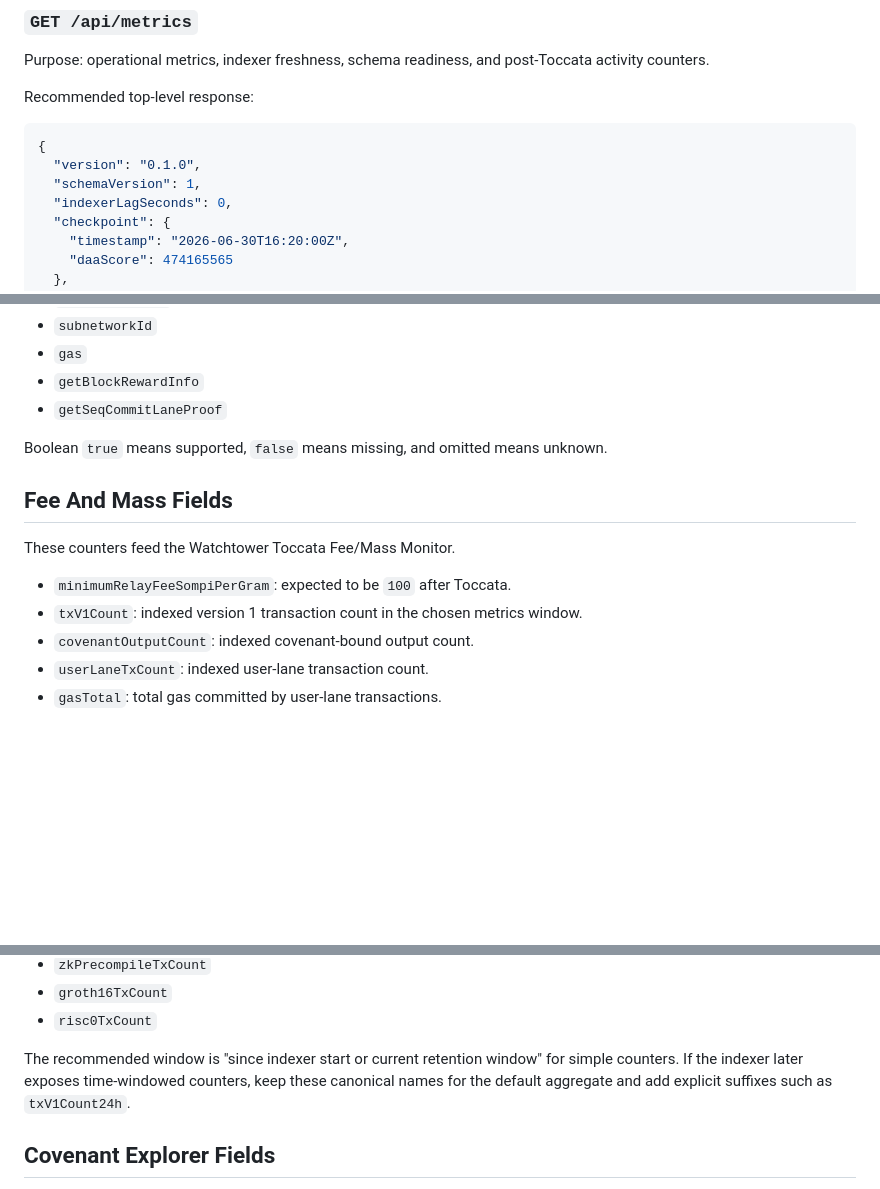
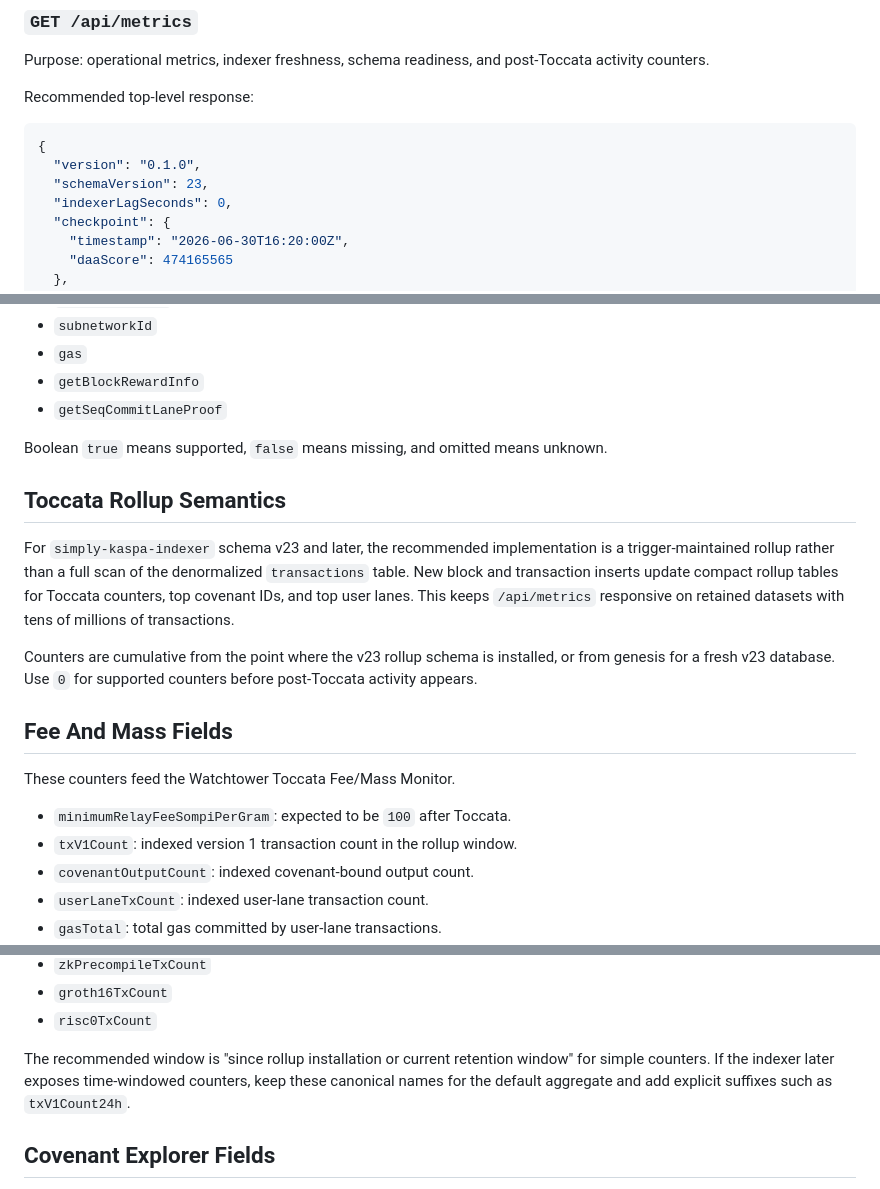
Before and after one commit to psdjcraw/Kaspa-Node-Watchtower, a Markdown page: docs/indexer-api-spec.md, 3 parts joined by grey strips. Drawn GitHub-style; blank space fills up the shorter version.

Commit message:
Document Toccata metrics rollups

````diff
--- a/docs/indexer-api-spec.md
+++ b/docs/indexer-api-spec.md
@@ -43,7 +43,7 @@ Recommended top-level response:
 ```json
 {
   "version": "0.1.0",
-  "schemaVersion": 1,
+  "schemaVersion": 23,
   "indexerLagSeconds": 0,
   "checkpoint": {
     "timestamp": "2026-06-30T16:20:00Z",
@@ -158,12 +158,25 @@ post-Toccata fields.
 Boolean `true` means supported, `false` means missing, and omitted means
 unknown.
 
+## Toccata Rollup Semantics
+
+For `simply-kaspa-indexer` schema v23 and later, the recommended implementation
+is a trigger-maintained rollup rather than a full scan of the denormalized
+`transactions` table. New block and transaction inserts update compact rollup
+tables for Toccata counters, top covenant IDs, and top user lanes. This keeps
+`/api/metrics` responsive on retained datasets with tens of millions of
+transactions.
+
+Counters are cumulative from the point where the v23 rollup schema is installed,
+or from genesis for a fresh v23 database. Use `0` for supported counters before
+post-Toccata activity appears.
+
 ## Fee And Mass Fields
 
 These counters feed the Watchtower Toccata Fee/Mass Monitor.
 
 - `minimumRelayFeeSompiPerGram`: expected to be `100` after Toccata.
-- `txV1Count`: indexed version 1 transaction count in the chosen metrics window.
+- `txV1Count`: indexed version 1 transaction count in the rollup window.
 - `covenantOutputCount`: indexed covenant-bound output count.
 - `userLaneTxCount`: indexed user-lane transaction count.
 - `gasTotal`: total gas committed by user-lane transactions.
@@ -195,10 +208,10 @@ These counters feed the Watchtower Post-Toccata Tx Activity panel.
 - `groth16TxCount`
 - `risc0TxCount`
 
-The recommended window is "since indexer start or current retention window" for
-simple counters. If the indexer later exposes time-windowed counters, keep these
-canonical names for the default aggregate and add explicit suffixes such as
-`txV1Count24h`.
+The recommended window is "since rollup installation or current retention
+window" for simple counters. If the indexer later exposes time-windowed
+counters, keep these canonical names for the default aggregate and add explicit
+suffixes such as `txV1Count24h`.
 
 ## Covenant Explorer Fields
 
````
